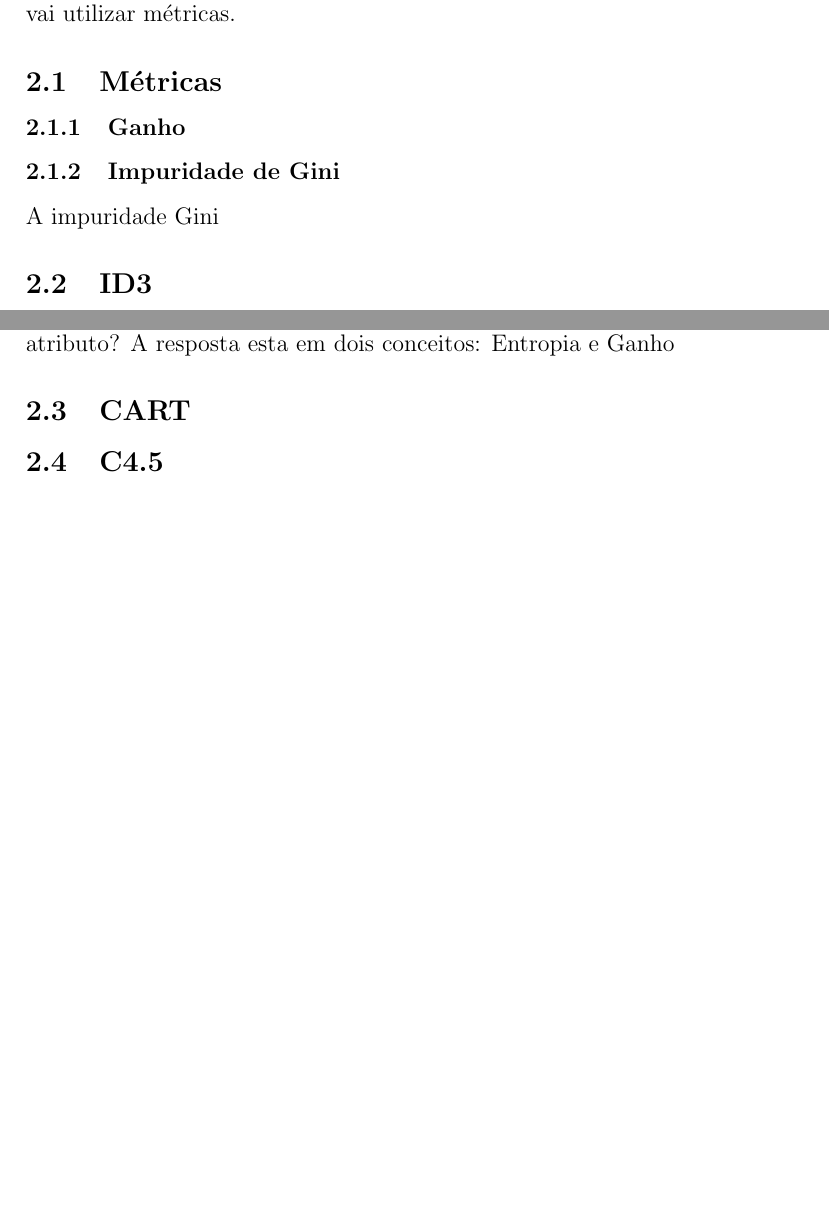
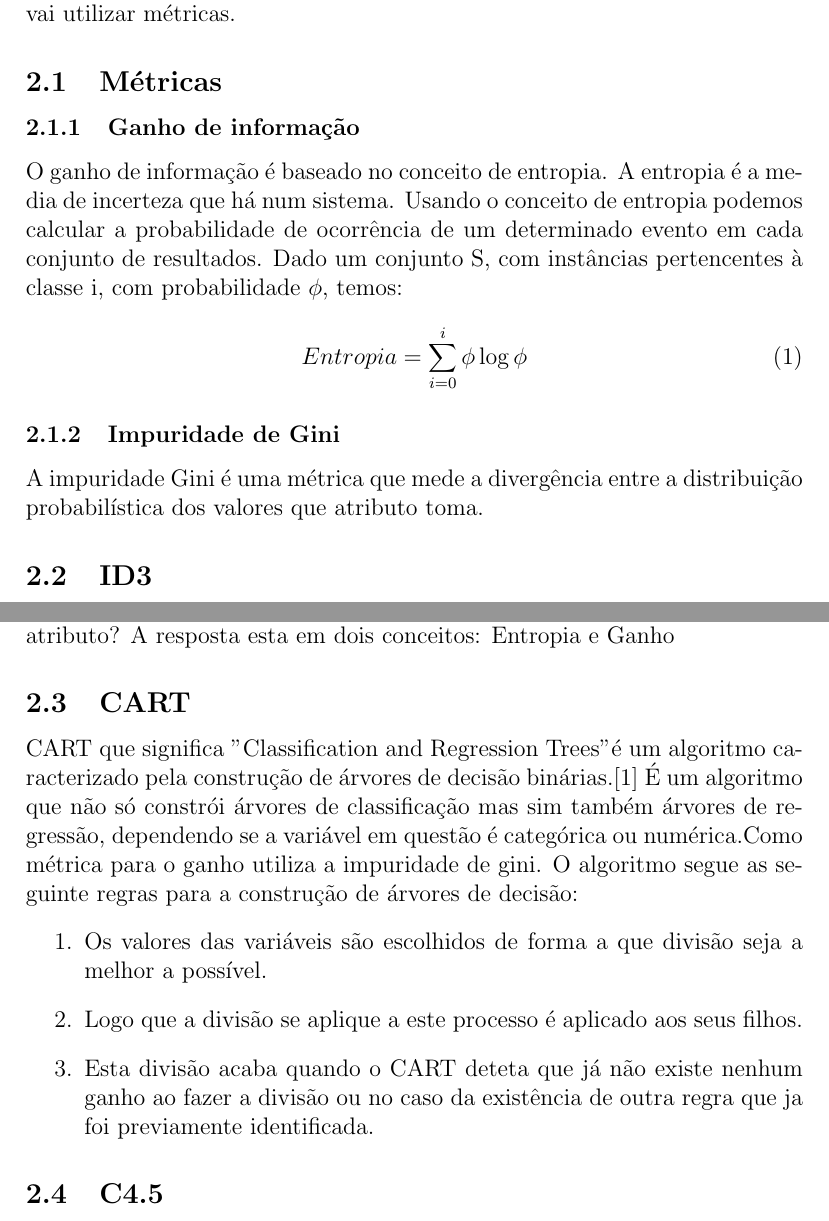
Before and after one commit to CristianaMorais/IA-TP4, a LaTeX document (relatório.tex): two parts of pages 3 and 4 of 8 before the commit and two parts of pages 3 and 4 of 9 after it, joined at a grey line, cut so that both start at the same text, the shorter picture padded with empty space. Compiled offline with pdfLaTeX.

Commit message:
Alinhabando e preparando para a conclusão

```diff
--- a/relatório.tex
+++ b/relatório.tex
@@ -34,10 +34,17 @@ As árvores de decisão são apenas uma estrutura de dados, logo sem algoritmos
 Os algoritmos de indução de árvores de decisão são algoritmos que dados o conjunto de dados de exemplo consegue representar de forma genérica as relações existentes entre dados de input e os resultados.Que caso especifico usando essas relações constroem de forma automática a árvore de decisão.\cite{rokach2005top} Estes algoritmos por norma têm uma construção aplicando princípios \textit{greedy} e construido a árvore na direção raiz para as folhas de forma recursiva.
 Como o referido anteriormente este algoritmos são de sua essência greedy logo para que em cada nó ele possa efetuar a melhor escolha vai utilizar métricas.
 \subsection{Métricas}
-\subsubsection{Ganho}
+\subsubsection{Ganho de informação}
+O ganho de informação é baseado no conceito de entropia.
+A entropia é a media de incerteza que há num sistema. Usando o conceito de entropia podemos calcular a probabilidade de ocorrência de um determinado evento em cada conjunto de resultados.
+Dado um conjunto S, com instâncias pertencentes à classe i, com probabilidade  $\phi$, temos:
+
+\begin{equation}
+	Entropia = \sum_{i=0}^{i} \phi\log\phi
+\end{equation}
 
 \subsubsection{Impuridade de Gini}
-A impuridade Gini
+A impuridade Gini é uma métrica que mede a divergência entre a distribuição probabilística  dos valores que atributo toma.
 
 \subsection{ID3}
 O algoritmo ID3 (inductive decision tree) é um dos mais utilizados para a construção de árvores de decisão. Este algoritmo tem como objetivo a construção de uma árvore de decisão que explique cada instância de um sequencia de entrada, da maneira mais compacta. Em cada momento elege o melhor atributo dependendo de uma determinada heurística.
@@ -51,7 +58,13 @@ O ID3 segue os seguintes passos:
 \end{enumerate}
 Mesmo assim deixamos a pensar como é que vamos escolher o nosso melhor atributo?  A resposta esta em dois conceitos: Entropia e Ganho
 \subsection{CART}
-
+CART que significa "Classification and Regression Trees" é um algoritmo caracterizado pela construção de árvores de decisão binárias.\cite{rokach2005top} É um algoritmo que não só constrói árvores de classificação mas sim também árvores de regressão, dependendo se a variável em questão é categórica ou numérica.Como métrica para o ganho utiliza a impuridade de gini.
+O algoritmo segue as seguinte regras para a construção de árvores de decisão:
+\begin{enumerate}
+	\item Os valores das variáveis são escolhidos de forma a que divisão seja a melhor a possível.
+	\item Logo que a divisão se aplique a este processo é aplicado aos seus filhos.
+	\item Esta divisão acaba quando o CART deteta que já não existe nenhum ganho ao fazer a divisão ou no caso da existência de outra regra que ja foi previamente identificada.
+\end{enumerate}
 
 \subsection{C4.5}
 O algoritmo C4.5 é um melhoramento do algoritmo ID3, isto devido ao fato de trabalhar com valores indisponíveis, com valores contínuos, podar árvores de decisão e derivar regras.
```
